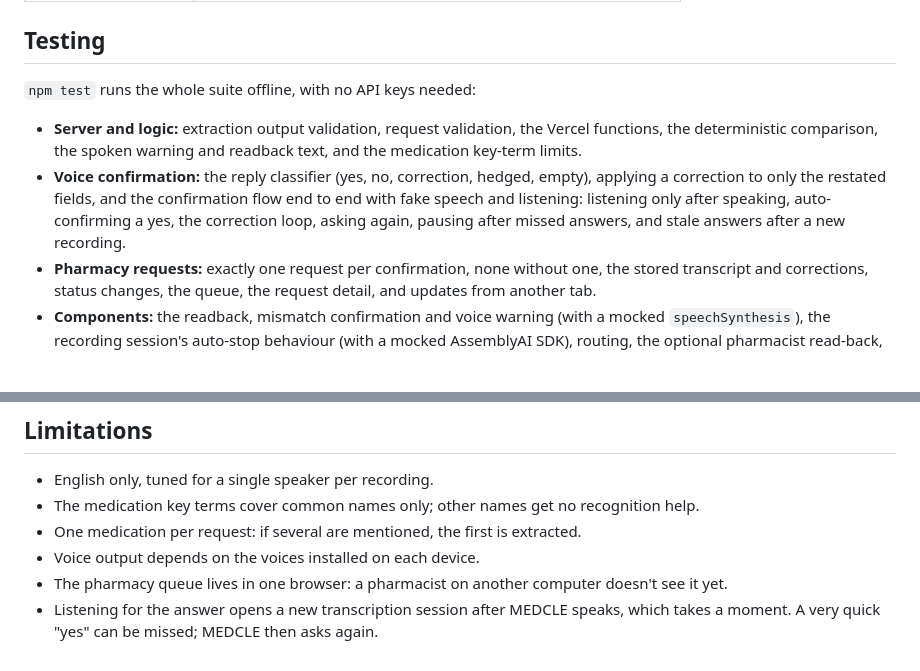
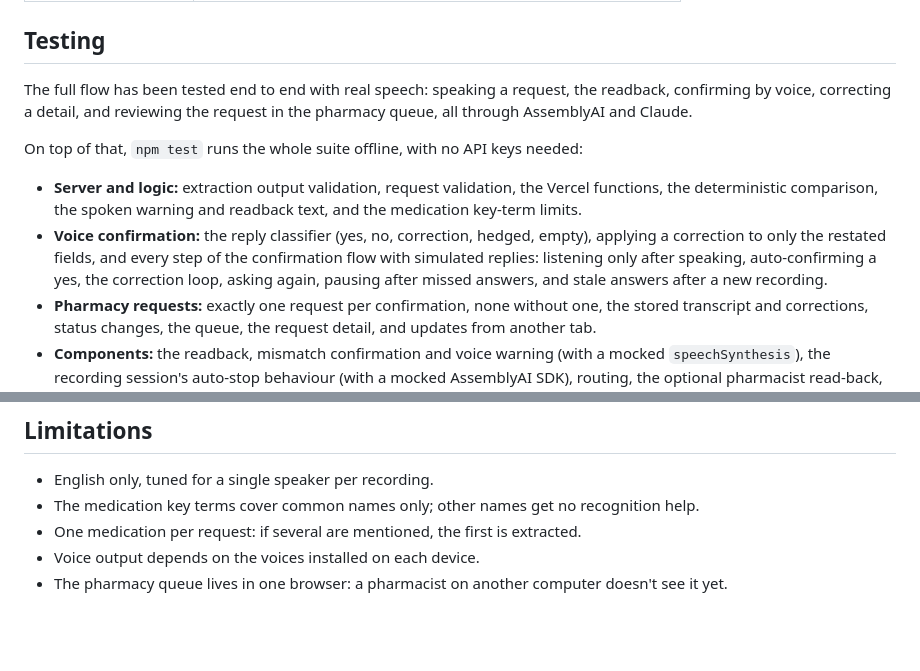
Before and after one commit to sniperchief/MedCle, a Markdown page: README.md, 2 parts joined by grey strips. Rendered like a GitHub page; blank space fills up the shorter version.

Commit message:
Note real-speech testing in the README
Co-Authored-By: Claude Opus 5.5 <noreply@anthropic.com>

```diff
--- a/README.md
+++ b/README.md
@@ -170,14 +170,18 @@ Browsers only allow microphone access on `localhost` or over HTTPS.
 
 ## Testing
 
-`npm test` runs the whole suite offline, with no API keys needed:
+The full flow has been tested end to end with real speech: speaking a request, the readback,
+confirming by voice, correcting a detail, and reviewing the request in the pharmacy queue, all
+through AssemblyAI and Claude.
+
+On top of that, `npm test` runs the whole suite offline, with no API keys needed:
 
 - **Server and logic:** extraction output validation, request validation, the Vercel functions,
   the deterministic comparison, the spoken warning and readback text, and the medication key-term
   limits.
 - **Voice confirmation:** the reply classifier (yes, no, correction, hedged, empty), applying a
-  correction to only the restated fields, and the confirmation flow end to end with fake speech and
-  listening: listening only after speaking, auto-confirming a yes, the correction loop, asking
+  correction to only the restated fields, and every step of the confirmation flow with
+  simulated replies: listening only after speaking, auto-confirming a yes, the correction loop, asking
   again, pausing after missed answers, and stale answers after a new recording.
 - **Pharmacy requests:** exactly one request per confirmation, none without one, the stored
   transcript and corrections, status changes, the queue, the request detail, and updates from
@@ -241,5 +245,3 @@ where they operate, and tell customers that the conversation is transcribed.
 - One medication per request: if several are mentioned, the first is extracted.
 - Voice output depends on the voices installed on each device.
 - The pharmacy queue lives in one browser: a pharmacist on another computer doesn't see it yet.
-- Listening for the answer opens a new transcription session after MEDCLE speaks, which takes a
-  moment. A very quick "yes" can be missed; MEDCLE then asks again.
```
